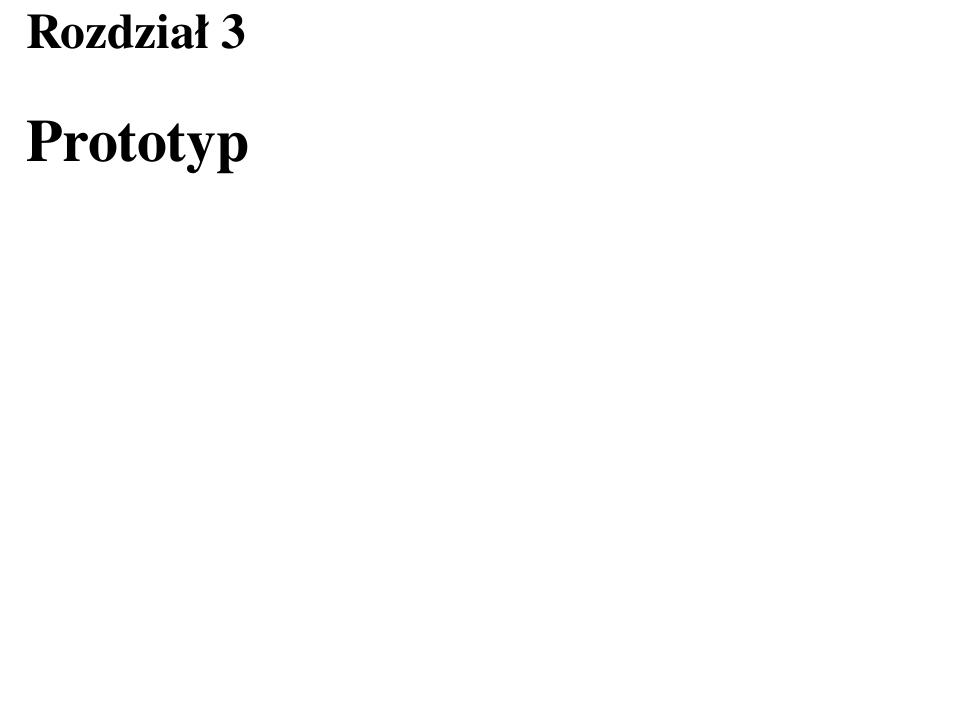
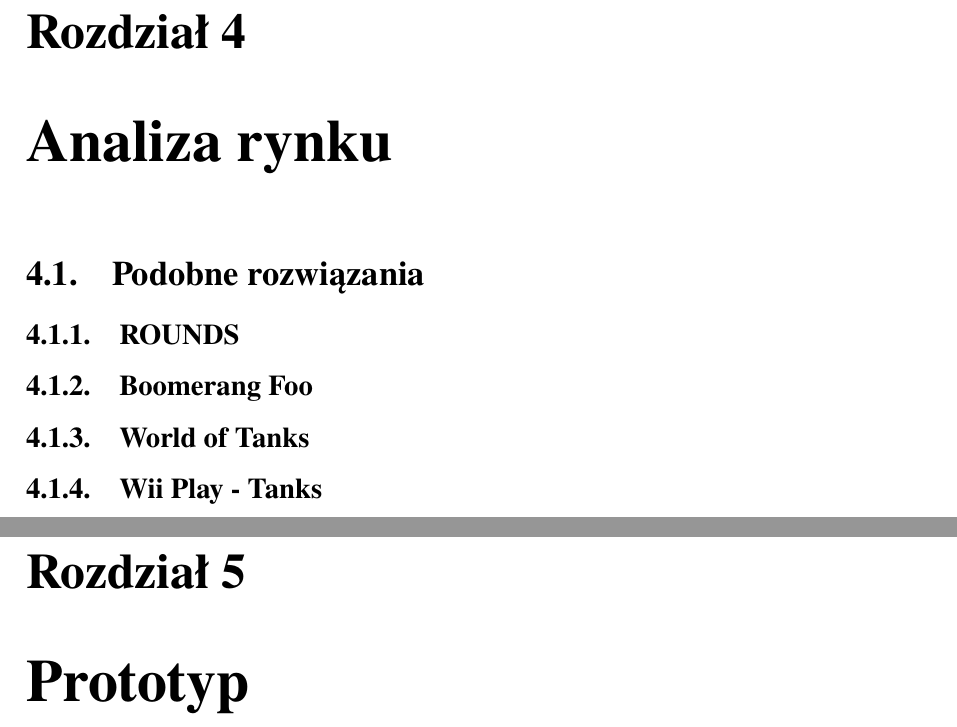
Before and after one commit to Joe676/Largely-Untitled-Tank-Game, a LaTeX thesis (Latex/Thesis/Dyplom.tex, which reads Latex/Thesis/market.tex): part of page 13 of 23 before the commit and two parts of pages 14 and 15 of 25 after it, the two joined at a grey line, cut so that both start at the same text, the shorter picture padded with empty space. Compiled offline with pdfLaTeX; the source files are stored in an older character set and shown here as Unicode.

Commit message:
two more chapters' outline

```diff
--- /dev/null
+++ b/Latex/Thesis/market.tex
@@ -0,0 +1,9 @@
+\chapter{Analiza rynku}
+\section{Podobne rozwiązania}
+\subsection{ROUNDS}
+
+\subsection{Boomerang Foo}
+
+\subsection{World of Tanks}
+
+\subsection{Wii Play - Tanks}
```
Also changed, not shown: Latex/Thesis/Dyplom.tex (+2 -0 lines), Latex/Thesis/technology.tex (added, +4 -0 lines).
